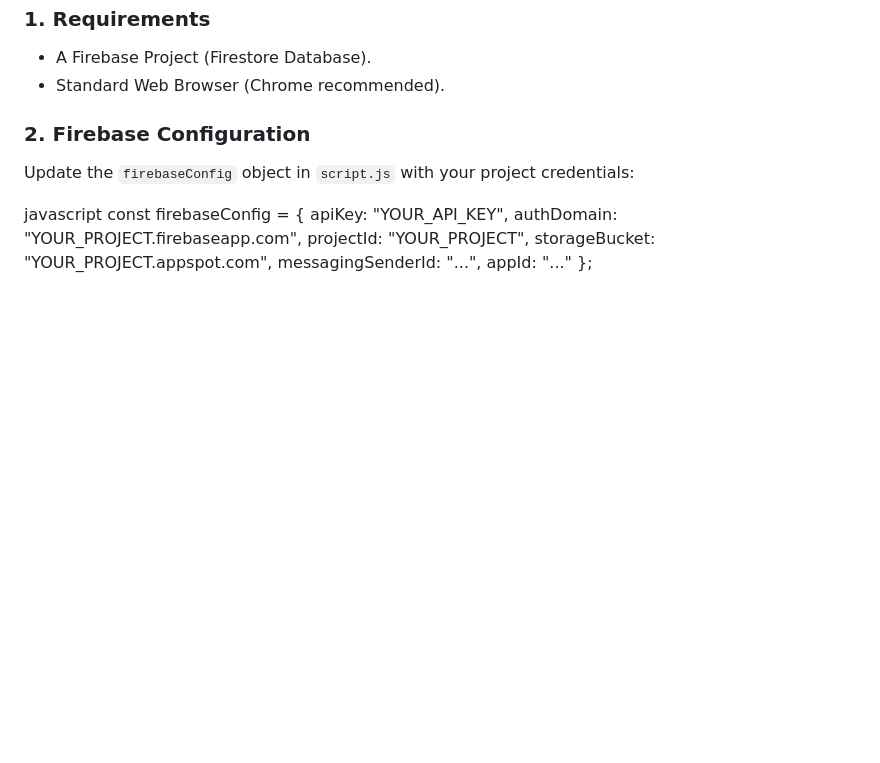
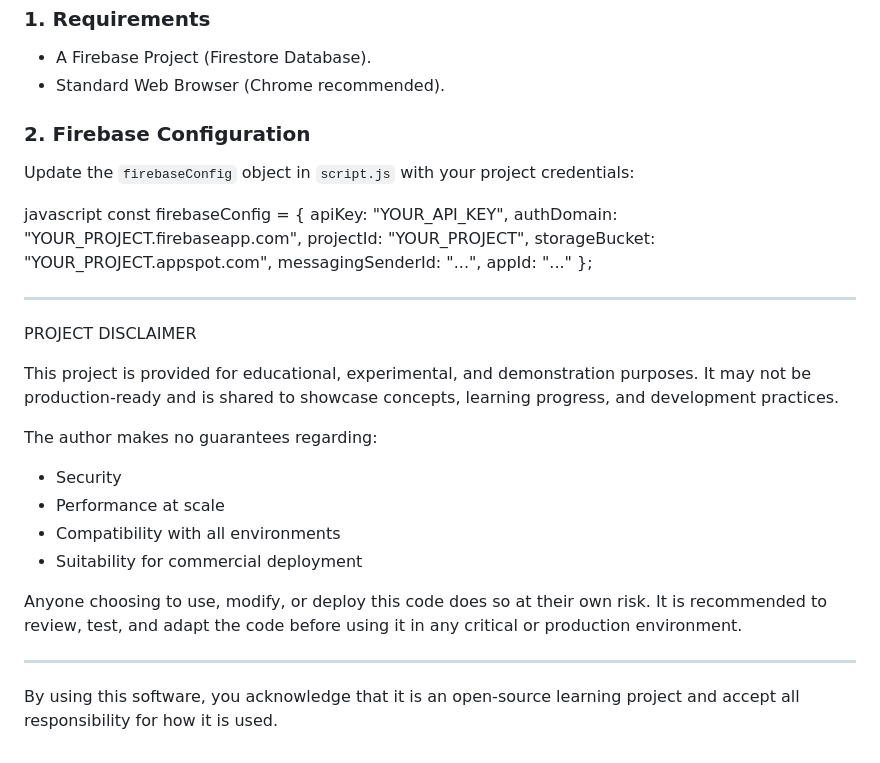
Before and after one commit to fun-pro-max/Gamified-Mission, a Markdown page: README.md, the part around the change. Drawn GitHub-style; blank space fills up the shorter version.

Commit message:
Include project disclaimer in README
Added project disclaimer regarding usage and risks.

```diff
--- a/README.md
+++ b/README.md
@@ -81,3 +81,27 @@ const firebaseConfig = {
   messagingSenderId: "...",
   appId: "..."
 };
+
+
+------------------------------------------------------------
+
+PROJECT DISCLAIMER
+
+This project is provided for educational, experimental, and demonstration purposes.
+It may not be production-ready and is shared to showcase concepts, learning progress,
+and development practices.
+
+The author makes no guarantees regarding:
+- Security
+- Performance at scale
+- Compatibility with all environments
+- Suitability for commercial deployment
+
+Anyone choosing to use, modify, or deploy this code does so at their own risk.
+It is recommended to review, test, and adapt the code before using it in any
+critical or production environment.
+
+------------------------------------------------------------
+
+By using this software, you acknowledge that it is an open-source learning project
+and accept all responsibility for how it is used.
```
